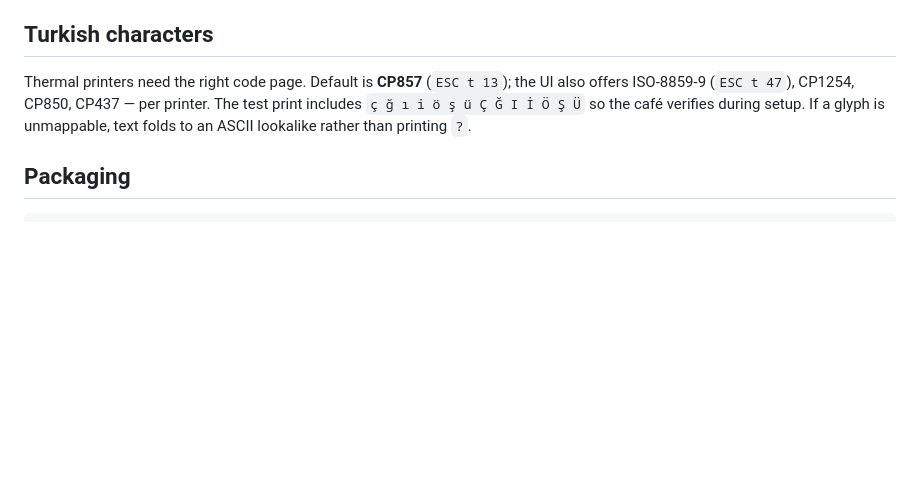
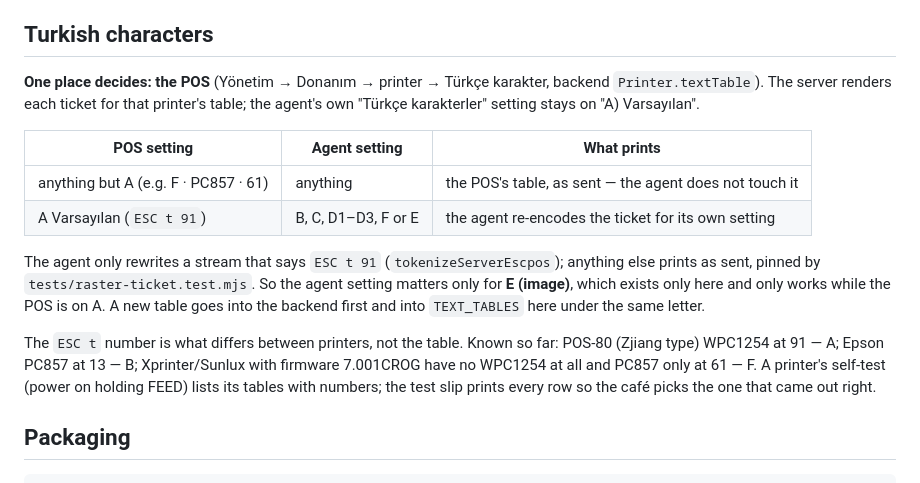
Before and after one commit to Ari-Cil-u-berg/printer-ajan, a Markdown page: README.md, the part around the change. GitHub-like rendering; blank space fills up the shorter version.

Commit message:
docs: Turkish characters — the POS decides, the agent setting only on A
Co-Authored-By: Claude Opus 5.5 <noreply@anthropic.com>

```diff
--- a/README.md
+++ b/README.md
@@ -180,10 +180,26 @@ Addresses are restricted to private ranges, and the device's self-signed certifi
 
 ## Turkish characters
 
-Thermal printers need the right code page. Default is **CP857** (`ESC t 13`); the UI
-also offers ISO-8859-9 (`ESC t 47`), CP1254, CP850, CP437 — per printer. The test print
-includes `ç ğ ı i ö ş ü Ç Ğ I İ Ö Ş Ü` so the café verifies during setup. If a glyph is
-unmappable, text folds to an ASCII lookalike rather than printing `?`.
+**One place decides: the POS** (Yönetim → Donanım → printer → Türkçe karakter,
+backend `Printer.textTable`). The server renders each ticket for that printer's
+table; the agent's own "Türkçe karakterler" setting stays on "A) Varsayılan".
+
+| POS setting | Agent setting | What prints |
+|---|---|---|
+| anything but A (e.g. F · PC857 · 61) | anything | the POS's table, as sent — the agent does not touch it |
+| A Varsayılan (`ESC t 91`) | B, C, D1–D3, F or E | the agent re-encodes the ticket for its own setting |
+
+The agent only rewrites a stream that says `ESC t 91` (`tokenizeServerEscpos`);
+anything else prints as sent, pinned by `tests/raster-ticket.test.mjs`. So the
+agent setting matters only for **E (image)**, which exists only here and only
+works while the POS is on A. A new table goes into the backend first and into
+`TEXT_TABLES` here under the same letter.
+
+The `ESC t` number is what differs between printers, not the table. Known so far:
+POS-80 (Zjiang type) WPC1254 at 91 — A; Epson PC857 at 13 — B; Xprinter/Sunlux
+with firmware 7.001CROG have no WPC1254 at all and PC857 only at 61 — F. A
+printer's self-test (power on holding FEED) lists its tables with numbers; the
+test slip prints every row so the café picks the one that came out right.
 
 ## Packaging
 
```
